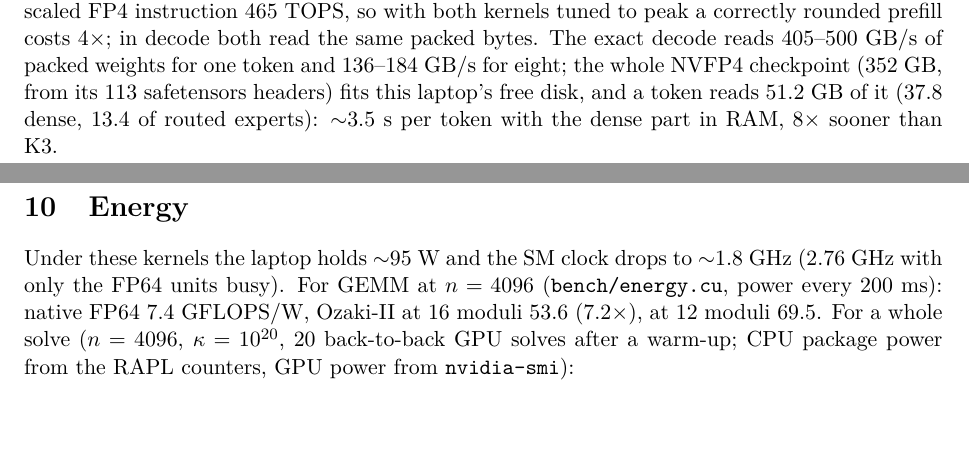
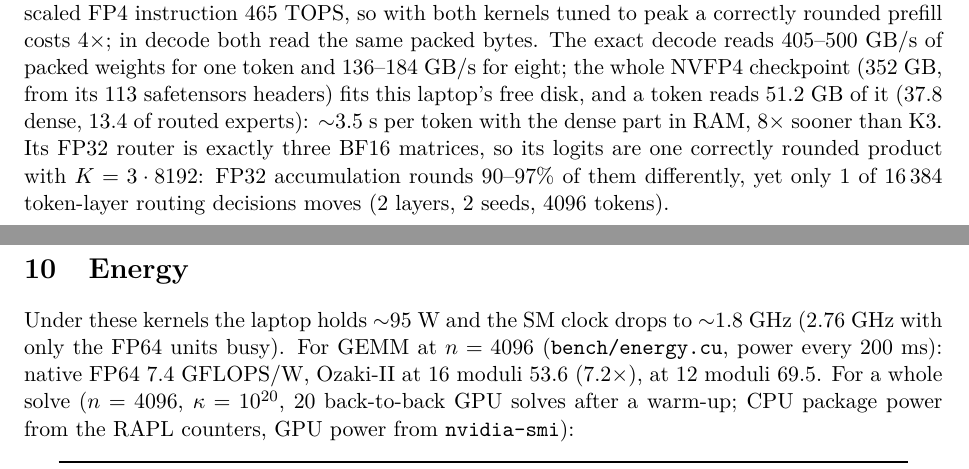
Before and after one commit to ShabanEjupi/ozaki-blackwell, a LaTeX paper (paper/main.tex): two parts of pages 10 and 11 of 13, joined at a grey line, cut so that both start at the same text, the shorter picture padded with empty space. Compiled offline with pdfLaTeX.

Commit message:
llm: router_nv.cu -- the Nemotron 3 Ultra router exactly: the FP32 gate is three BF16 matrices, one exact product with K = 3 x 8192
All 4 194 304 gate weights split exactly; 2 097 152 logits certified in 91 ms. FP32 FMA rounds 90-97 % of the logits
differently (split-K 1..8), yet 1 of 16 384 token-layer routing decisions moves (layers 49 and 99, two seeds, 4096 tokens).
k3_fetch.py adds to an existing meta.json instead of replacing it.

```diff
--- a/paper/main.tex
+++ b/paper/main.tex
@@ -443,7 +443,9 @@ native instruction runs at 49--55~TOPS with a plain tiling and the exact path at
 registers, \texttt{m16n8k16} INT8 reaches 116~TOPS and the block-scaled FP4 instruction 465~TOPS, so with both kernels tuned
 to peak a correctly rounded prefill costs $4\times$; in decode both read the same packed bytes. The exact decode reads
 405--500~GB/s of packed weights for one token and 136--184~GB/s for eight; the whole NVFP4 checkpoint (352~GB, from its 113 safetensors headers) fits this laptop's free disk, and a token reads
-51.2~GB of it (37.8 dense, 13.4 of routed experts): $\sim$3.5~s per token with the dense part in RAM, $8\times$ sooner than K3.
+51.2~GB of it (37.8 dense, 13.4 of routed experts): $\sim$3.5~s per token with the dense part in RAM, $8\times$ sooner than K3. Its FP32 router is exactly three BF16
+matrices, so its logits are one correctly rounded product with $K=3\cdot 8192$: FP32 accumulation rounds 90--97\% of them
+differently, yet only 1 of 16\,384 token-layer routing decisions moves (2 layers, 2 seeds, 4096 tokens).
 \fussy
 
 \section{Energy}\label{sec:energy}
```
Also changed, not shown: README.md, paper/main.pdf, 2 other files.
